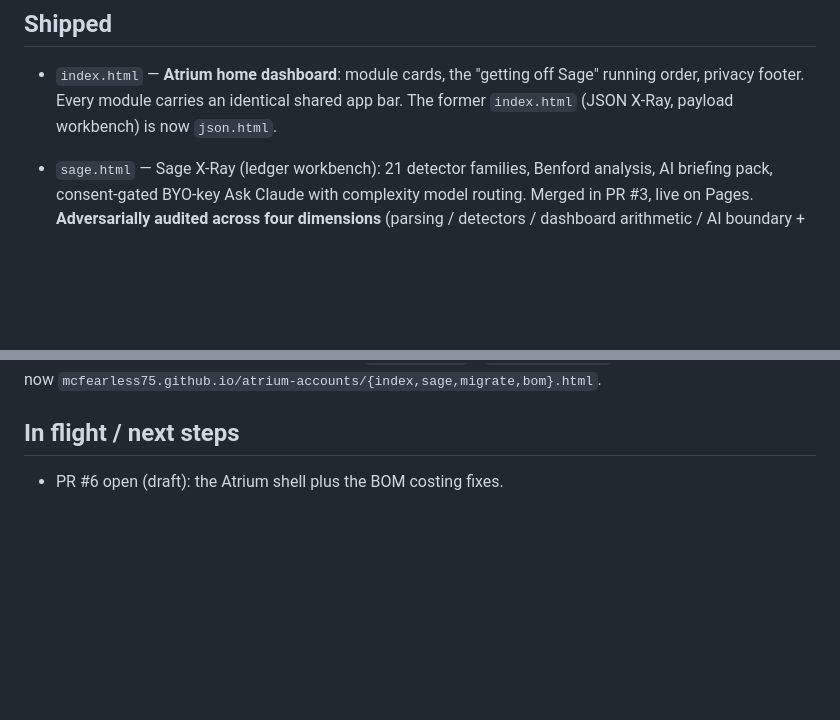
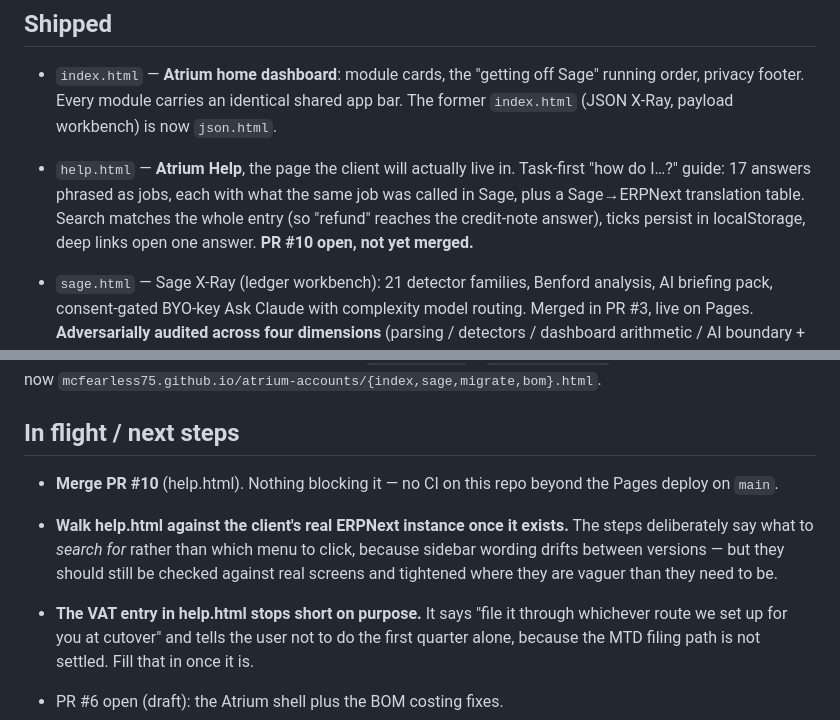
Before and after one commit to mcfearless75/atrium-accounts, a Markdown page: PROJECT-STATE.md, 2 parts joined by grey strips. Drawn GitHub-style; blank space fills up the shorter version.

Commit message:
Update project state for the help guide
Co-Authored-By: Claude Opus 5 <noreply@anthropic.com>
Claude-Session: https://claude.ai/code/session_01Jk8d8tun29Jaj9aprK3Swf

```diff
--- a/PROJECT-STATE.md
+++ b/PROJECT-STATE.md
@@ -47,6 +47,11 @@ parallel run is **not possible** in the window. Consequences and required action
 - `index.html` — **Atrium home dashboard**: module cards, the "getting off Sage" running
   order, privacy footer. Every module carries an identical shared app bar. The former
   `index.html` (JSON X-Ray, payload workbench) is now `json.html`.
+- `help.html` — **Atrium Help**, the page the client will actually live in. Task-first
+  "how do I…?" guide: 17 answers phrased as jobs, each with what the same job was called
+  in Sage, plus a Sage→ERPNext translation table. Search matches the whole entry (so
+  "refund" reaches the credit-note answer), ticks persist in localStorage, deep links
+  open one answer. **PR #10 open, not yet merged.**
 - `sage.html` — Sage X-Ray (ledger workbench): 21 detector families, Benford analysis,
   AI briefing pack, consent-gated BYO-key Ask Claude with complexity model routing.
   Merged in PR #3, live on Pages. **Adversarially audited across four dimensions**
@@ -88,6 +93,16 @@ if `atrium-accounts` is refused. Live URLs are now
 
 ## In flight / next steps
 
+- **Merge PR #10** (help.html). Nothing blocking it — no CI on this repo beyond the Pages
+  deploy on `main`.
+- **Walk help.html against the client's real ERPNext instance once it exists.** The steps
+  deliberately say what to *search for* rather than which menu to click, because sidebar
+  wording drifts between versions — but they should still be checked against real screens
+  and tightened where they are vaguer than they need to be.
+- **The VAT entry in help.html stops short on purpose.** It says "file it through whichever
+  route we set up for you at cutover" and tells the user not to do the first quarter alone,
+  because the MTD filing path is not settled. Fill that in once it is.
+
 - PR #6 open (draft): the Atrium shell plus the BOM costing fixes.
 - All four accounting-side jobs are done: every app has a committed suite
   (81 / 116 / 196) and every app has been adversarially audited. `json.html` has neither,
```
